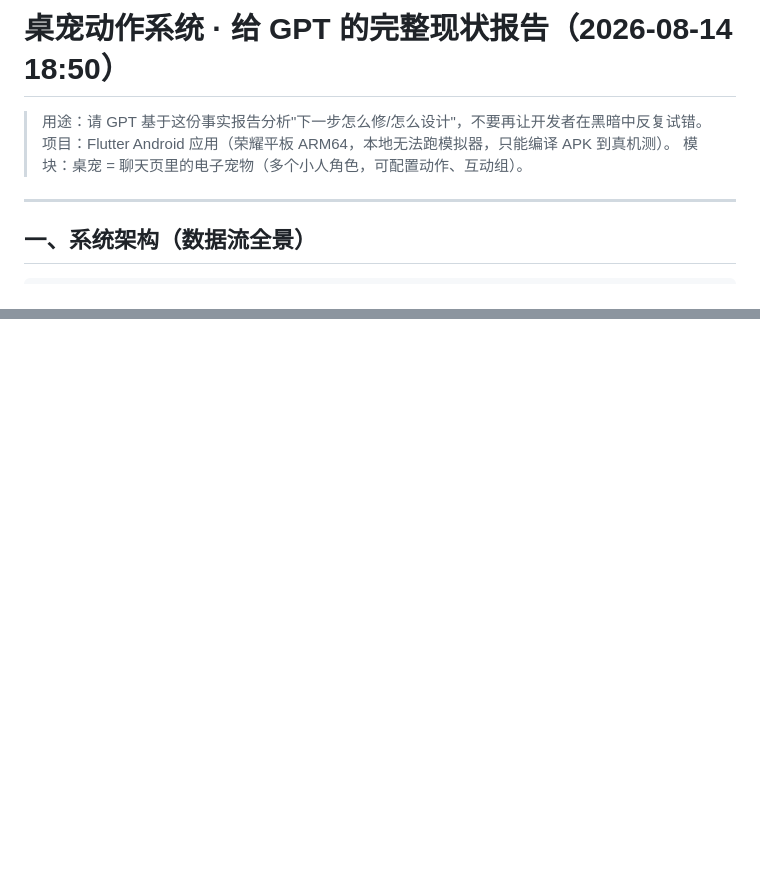
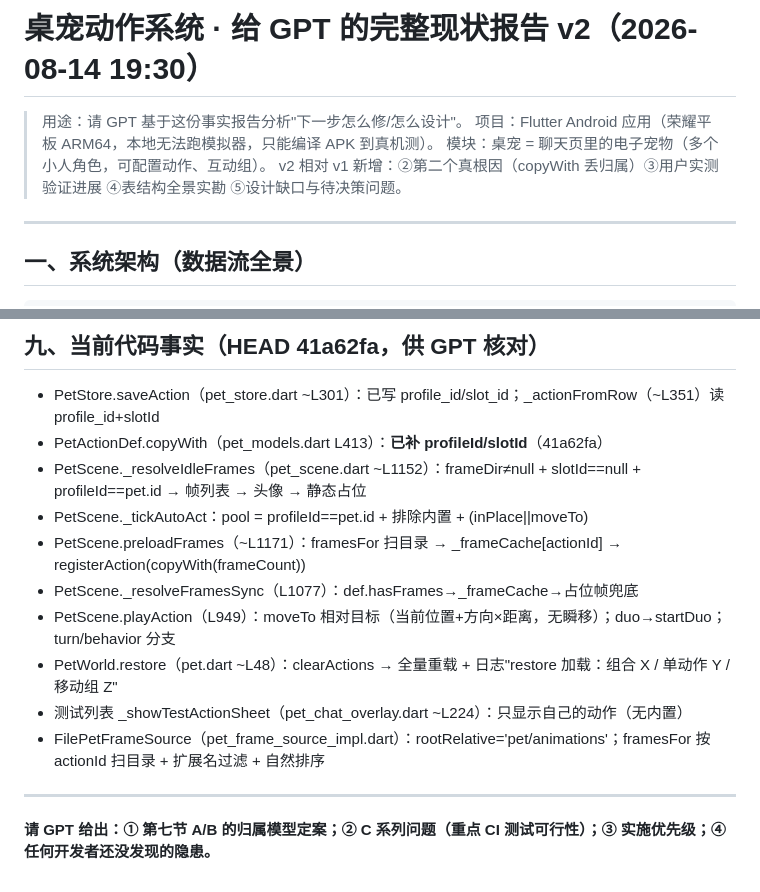
Before and after one commit to nainaiyuan/pocket-inn-app, a Markdown page: docs/pet-status-report-for-gpt-2026-08-14.md, 2 parts joined by grey strips. GitHub-like rendering; blank space fills up the shorter version.

Commit message:
docs: 桌宠现状报告 v2（第二个根因 copyWith + 表结构全景 + 待决策问题）

```diff
--- a/docs/pet-status-report-for-gpt-2026-08-14.md
+++ b/docs/pet-status-report-for-gpt-2026-08-14.md
@@ -1,8 +1,9 @@
-# 桌宠动作系统 · 给 GPT 的完整现状报告（2026-08-14 18:50）
+# 桌宠动作系统 · 给 GPT 的完整现状报告 v2（2026-08-14 19:30）
 
-> 用途：请 GPT 基于这份事实报告分析"下一步怎么修/怎么设计"，不要再让开发者在黑暗中反复试错。
+> 用途：请 GPT 基于这份事实报告分析"下一步怎么修/怎么设计"。
 > 项目：Flutter Android 应用（荣耀平板 ARM64，本地无法跑模拟器，只能编译 APK 到真机测）。
 > 模块：桌宠 = 聊天页里的电子宠物（多个小人角色，可配置动作、互动组）。
+> v2 相对 v1 新增：②第二个真根因（copyWith 丢归属）③用户实测验证进展 ④表结构全景实勘 ⑤设计缺口与待决策问题。
 
 ---
 
@@ -122,0 +135,16 @@ model↔row 全字段往返一致 ✅ 角色隔离（A 看到 A1、B 看不到
+## 九、当前代码事实（HEAD 41a62fa，供 GPT 核对）
+
+- PetStore.saveAction（pet_store.dart ~L301）：已写 profile_id/slot_id；_actionFromRow（~L351）读 profile_id+slotId
+- PetActionDef.copyWith（pet_models.dart L413）：**已补 profileId/slotId**（41a62fa）
+- PetScene._resolveIdleFrames（pet_scene.dart ~L1152）：frameDir≠null + slotId==null + profileId==pet.id → 帧列表 → 头像 → 静态占位
+- PetScene._tickAutoAct：pool = profileId==pet.id + 排除内置 + (inPlace||moveTo)
+- PetScene.preloadFrames（~L1171）：framesFor 扫目录 → _frameCache[actionId] → registerAction(copyWith(frameCount))
+- PetScene._resolveFramesSync（L1077）：def.hasFrames→_frameCache→占位帧兜底
+- PetScene.playAction（L949）：moveTo 相对目标（当前位置+方向×距离，无瞬移）；duo→startDuo；turn/behavior 分支
+- PetWorld.restore（pet.dart ~L48）：clearActions → 全量重载 + 日志"restore 加载：组合 X / 单动作 Y / 移动组 Z"
+- 测试列表 _showTestActionSheet（pet_chat_overlay.dart ~L224）：只显示自己的动作（无内置）
+- FilePetFrameSource（pet_frame_source_impl.dart）：rootRelative='pet/animations'；framesFor 按 actionId 扫目录 + 扩展名过滤 + 自然排序
+
+---
+
+**请 GPT 给出：① 第七节 A/B 的归属模型定案；② C 系列问题（重点 CI 测试可行性）；③ 实施优先级；④ 任何开发者还没发现的隐患。**
```
Also changed, not shown: other parts of docs/pet-status-report-for-gpt-2026-08-14.md (+76 -65 lines).
